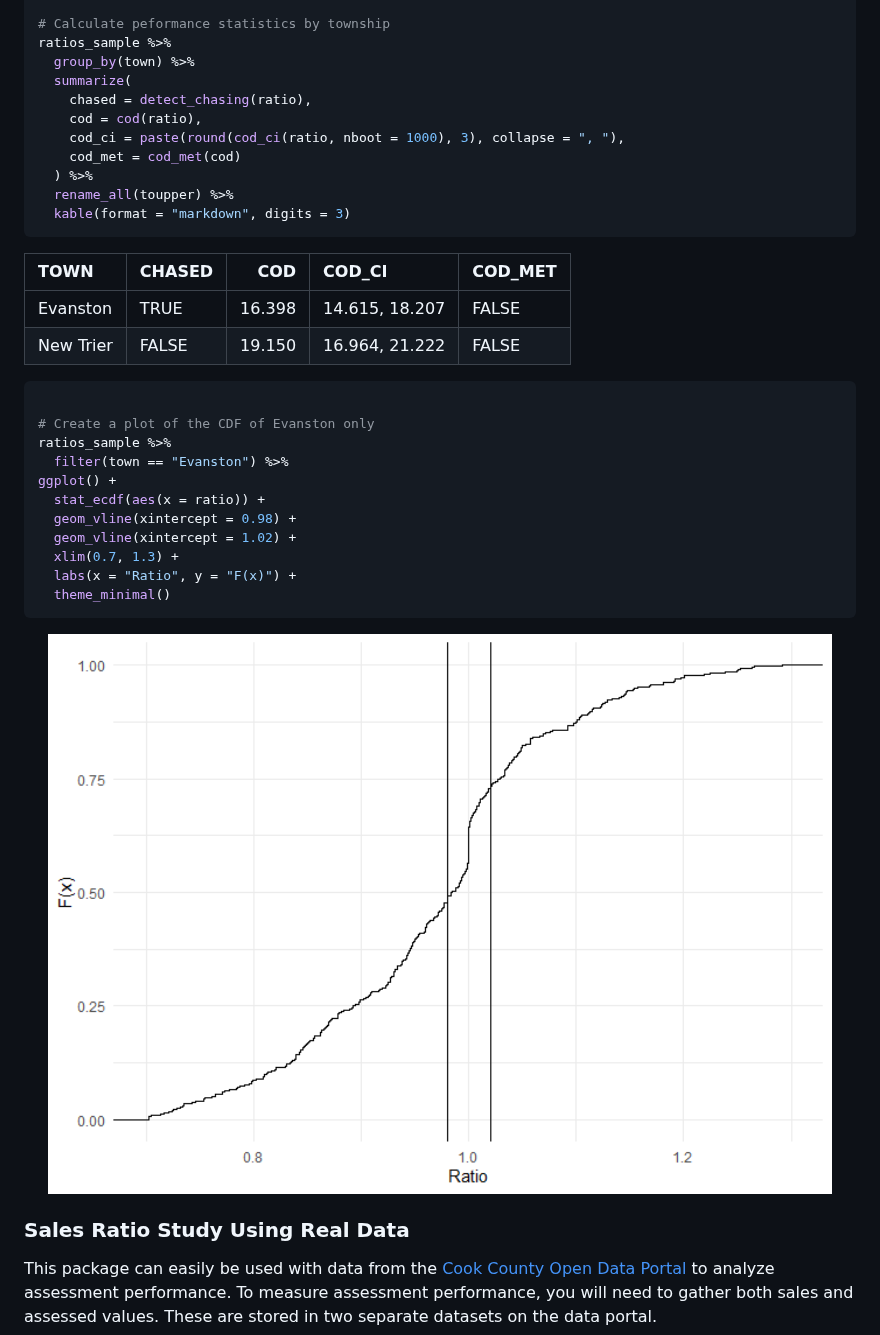
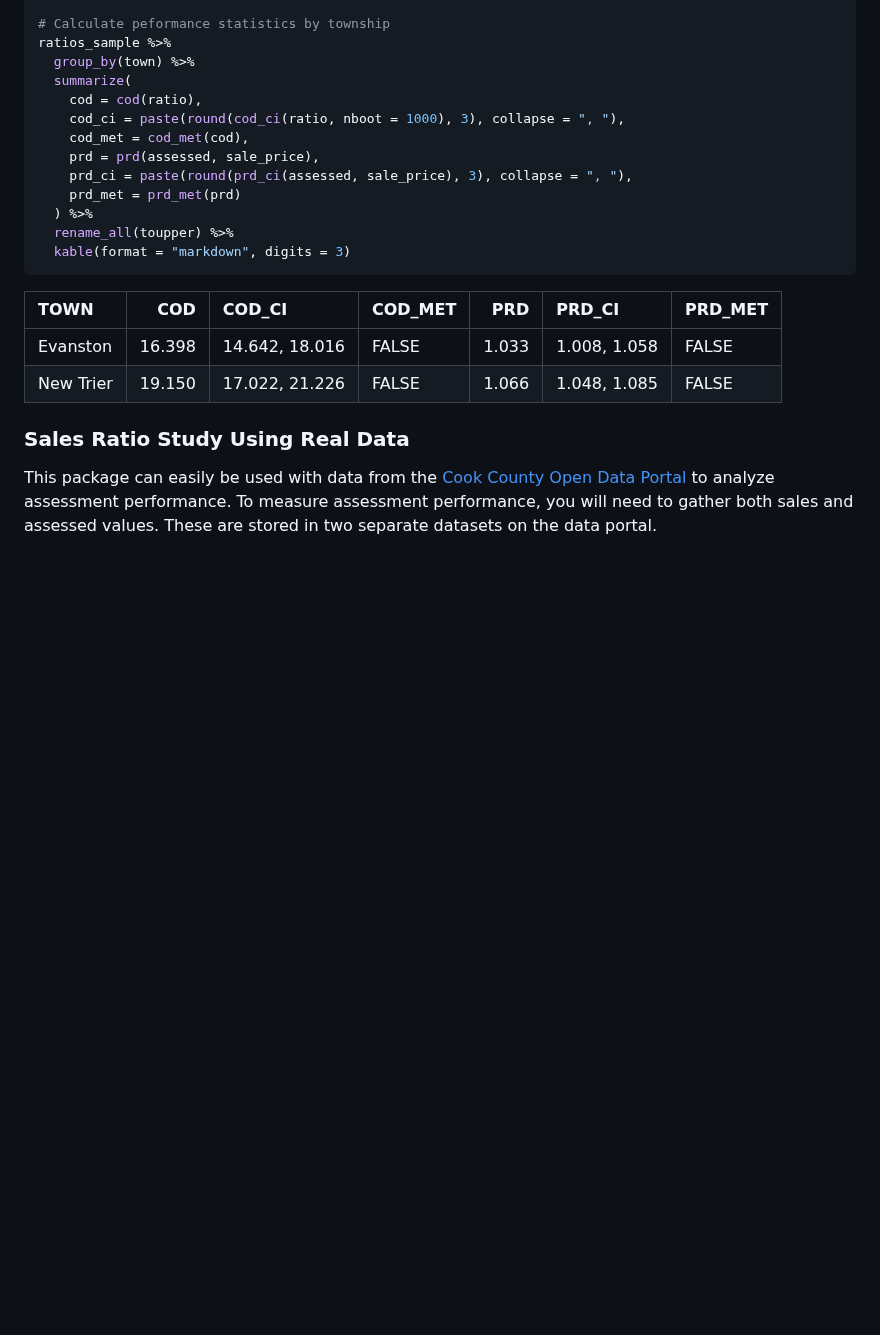
Before and after one commit to ccao-data/assessr, a Markdown page: README.md, the part around one of its changes. Drawn GitHub-style; pictures changed too: man/figures/README-unnamed-chunk-4-1.png (deleted); blank space fills up the shorter version.

````diff
--- a/README.md
+++ b/README.md
@@ -83,35 +83,21 @@ data("ratios_sample")
 ratios_sample %>%
   group_by(town) %>%
   summarize(
-    chased = detect_chasing(ratio),
     cod = cod(ratio),
     cod_ci = paste(round(cod_ci(ratio, nboot = 1000), 3), collapse = ", "),
-    cod_met = cod_met(cod)
+    cod_met = cod_met(cod),
+    prd = prd(assessed, sale_price),
+    prd_ci = paste(round(prd_ci(assessed, sale_price), 3), collapse = ", "),
+    prd_met = prd_met(prd)
   ) %>%
   rename_all(toupper) %>%
   kable(format = "markdown", digits = 3)
 ```
 
-| TOWN      | CHASED |    COD | COD\_CI        | COD\_MET |
-| :-------- | :----- | -----: | :------------- | :------- |
-| Evanston  | TRUE   | 16.398 | 14.615, 18.207 | FALSE    |
-| New Trier | FALSE  | 19.150 | 16.964, 21.222 | FALSE    |
-
-``` r
-
-# Create a plot of the CDF of Evanston only
-ratios_sample %>%
-  filter(town == "Evanston") %>%
-ggplot() +
-  stat_ecdf(aes(x = ratio)) +
-  geom_vline(xintercept = 0.98) +
-  geom_vline(xintercept = 1.02) +
-  xlim(0.7, 1.3) +
-  labs(x = "Ratio", y = "F(x)") +
-  theme_minimal()
-```
-
-<img src="man/figures/README-unnamed-chunk-4-1.png" width="100%" />
+| TOWN      |    COD | COD\_CI        | COD\_MET |   PRD | PRD\_CI      | PRD\_MET |
+| :-------- | -----: | :------------- | :------- | ----: | :----------- | :------- |
+| Evanston  | 16.398 | 14.642, 18.016 | FALSE    | 1.033 | 1.008, 1.058 | FALSE    |
+| New Trier | 19.150 | 17.022, 21.226 | FALSE    | 1.066 | 1.048, 1.085 | FALSE    |
 
 ### Sales Ratio Study Using Real Data
 
````
Also changed, not shown: other parts of README.md (+21 -21 lines), man/figures/README-unnamed-chunk-3-1.png, 1 other file.
